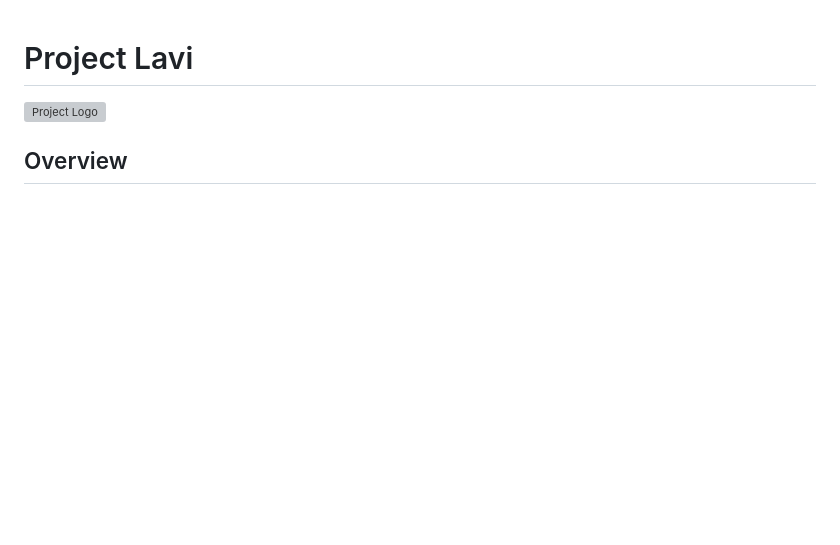
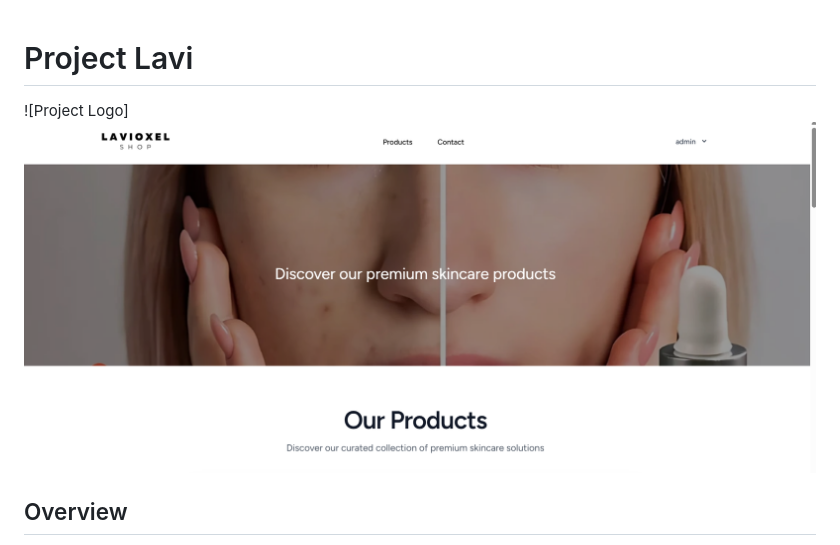
Before and after one commit to Ansellino/website-lavi, a Markdown page: README.md, the part around the change printed below. Rendered like a GitHub page; pictures changed too: image.png (added); blank space fills up the shorter version; grey boxes are pictures that could not be loaded.

Commit message:
feat: complete readme

```diff
--- a/README.md
+++ b/README.md
@@ -1,6 +1,6 @@
 # Project Lavi
 
-![Project Logo](public/images1/banner.webp)
+![Project Logo]![alt text](image.png)
 
 ## Overview
 
```
Also changed, not shown: other parts of README.md (+3 -10 lines), image-1.png (added), image-2.png (added).
